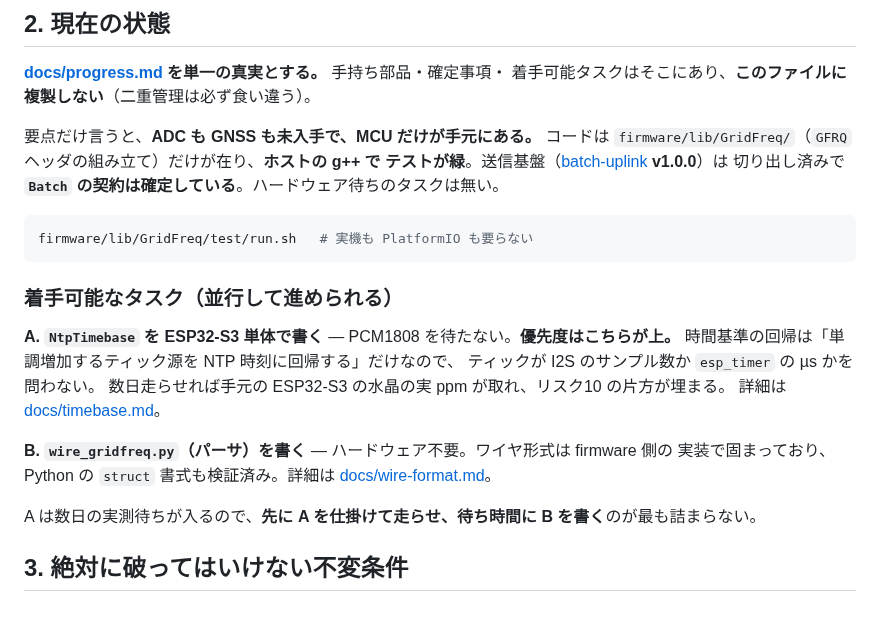
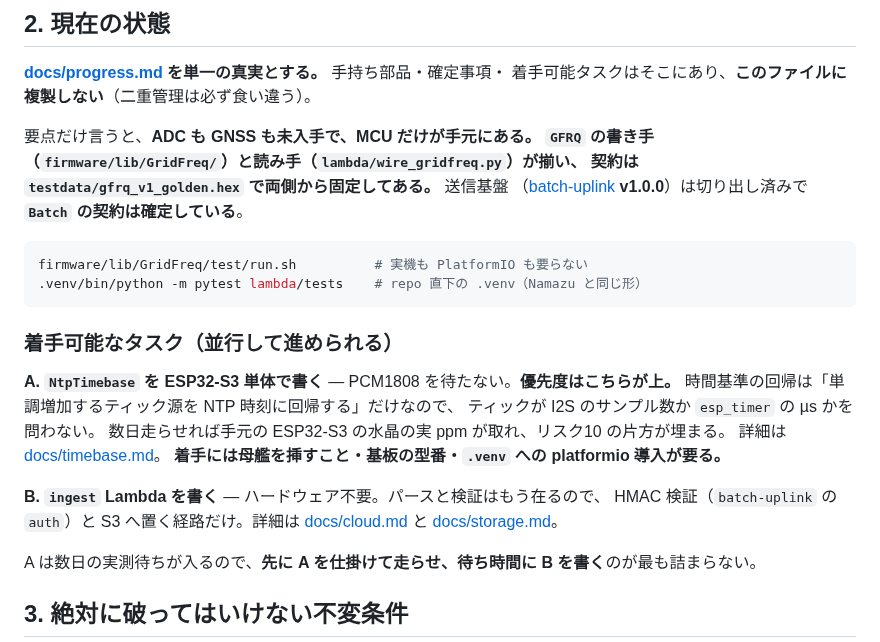
Before and after one commit to nna774/Electabuzz, a Markdown page: CLAUDE.md, the part around the change. GitHub-like rendering; blank space fills up the shorter version.

````diff
--- a/CLAUDE.md
+++ b/CLAUDE.md
@@ -24,13 +24,15 @@
 **[docs/progress.md](docs/progress.md) を単一の真実とする。** 手持ち部品・確定事項・
 着手可能タスクはそこにあり、**このファイルに複製しない**（二重管理は必ず食い違う）。
 
-要点だけ言うと、**ADC も GNSS も未入手で、MCU だけが手元にある。** コードは
-`firmware/lib/GridFreq/`（`GFRQ` ヘッダの組み立て）だけが在り、**ホストの g++ で
-テストが緑**。送信基盤（[batch-uplink](https://github.com/nna774/batch-uplink) **v1.0.0**）は
-切り出し済みで **`Batch` の契約は確定している**。ハードウェア待ちのタスクは無い。
+要点だけ言うと、**ADC も GNSS も未入手で、MCU だけが手元にある。**
+**`GFRQ` の書き手（`firmware/lib/GridFreq/`）と読み手（`lambda/wire_gridfreq.py`）が揃い、
+契約は `testdata/gfrq_v1_golden.hex` で両側から固定してある。** 送信基盤
+（[batch-uplink](https://github.com/nna774/batch-uplink) **v1.0.0**）は切り出し済みで
+**`Batch` の契約は確定している**。
 
 ```sh
-firmware/lib/GridFreq/test/run.sh   # 実機も PlatformIO も要らない
+firmware/lib/GridFreq/test/run.sh          # 実機も PlatformIO も要らない
+.venv/bin/python -m pytest lambda/tests    # repo 直下の .venv（Namazu と同じ形）
 ```
 
 ### 着手可能なタスク（並行して進められる）
@@ -40,10 +42,11 @@ firmware/lib/GridFreq/test/run.sh   # 実機も PlatformIO も要らない
 ティックが I2S のサンプル数か `esp_timer` の µs かを問わない。
 数日走らせれば手元の ESP32-S3 の水晶の実 ppm が取れ、リスク10 の片方が埋まる。
 詳細は [docs/timebase.md](docs/timebase.md)。
+**着手には母艦を挿すこと・基板の型番・`.venv` への platformio 導入が要る。**
 
-**B. `wire_gridfreq.py`（パーサ）を書く** — ハードウェア不要。ワイヤ形式は firmware 側の
-実装で固まっており、Python の `struct` 書式も検証済み。詳細は
-[docs/wire-format.md](docs/wire-format.md)。
+**B. `ingest` Lambda を書く** — ハードウェア不要。パースと検証はもう在るので、
+HMAC 検証（`batch-uplink` の `auth`）と S3 へ置く経路だけ。詳細は
+[docs/cloud.md](docs/cloud.md) と [docs/storage.md](docs/storage.md)。
 
 A は数日の実測待ちが入るので、**先に A を仕掛けて走らせ、待ち時間に B を書く**のが最も詰まらない。
 
````
Also changed, not shown: docs/log/2026-08-03-wire-gridfreq-parser.md (added, +69 -0 lines), docs/progress.md (+8 -4 lines).
